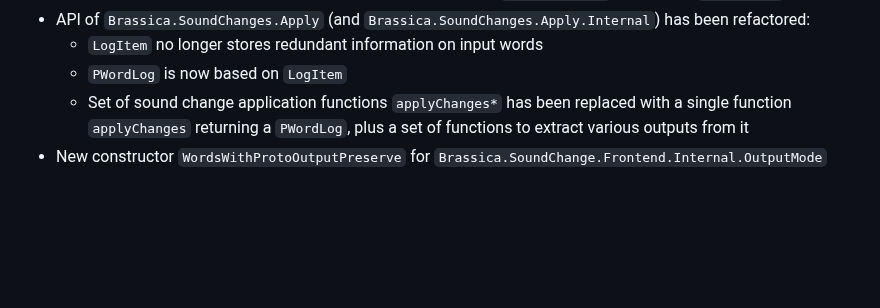
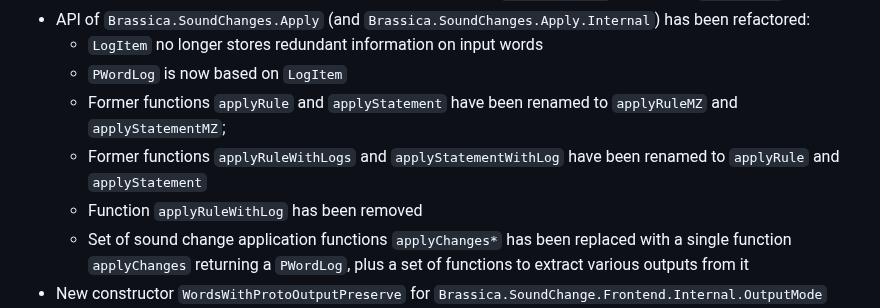
Before and after one commit to bradrn/brassica, a Markdown page: ChangeLog.md, the part around the change. Drawn GitHub-style; blank space fills up the shorter version.

Commit message:
Remember to update changelog properly

```diff
--- a/ChangeLog.md
+++ b/ChangeLog.md
@@ -102,6 +102,11 @@
 - API of `Brassica.SoundChanges.Apply` (and `Brassica.SoundChanges.Apply.Internal`) has been refactored:
   - `LogItem` no longer stores redundant information on input words
   - `PWordLog` is now based on `LogItem`
+  - Former functions `applyRule` and `applyStatement`
+      have been renamed to `applyRuleMZ` and `applyStatementMZ`;
+  - Former functions `applyRuleWithLogs` and `applyStatementWithLog`
+      have been renamed to `applyRule` and `applyStatement`
+  - Function `applyRuleWithLog` has been removed
   - Set of sound change application functions `applyChanges*`
       has been replaced with a single function `applyChanges` returning a `PWordLog`,
       plus a set of functions to extract various outputs from it
```
